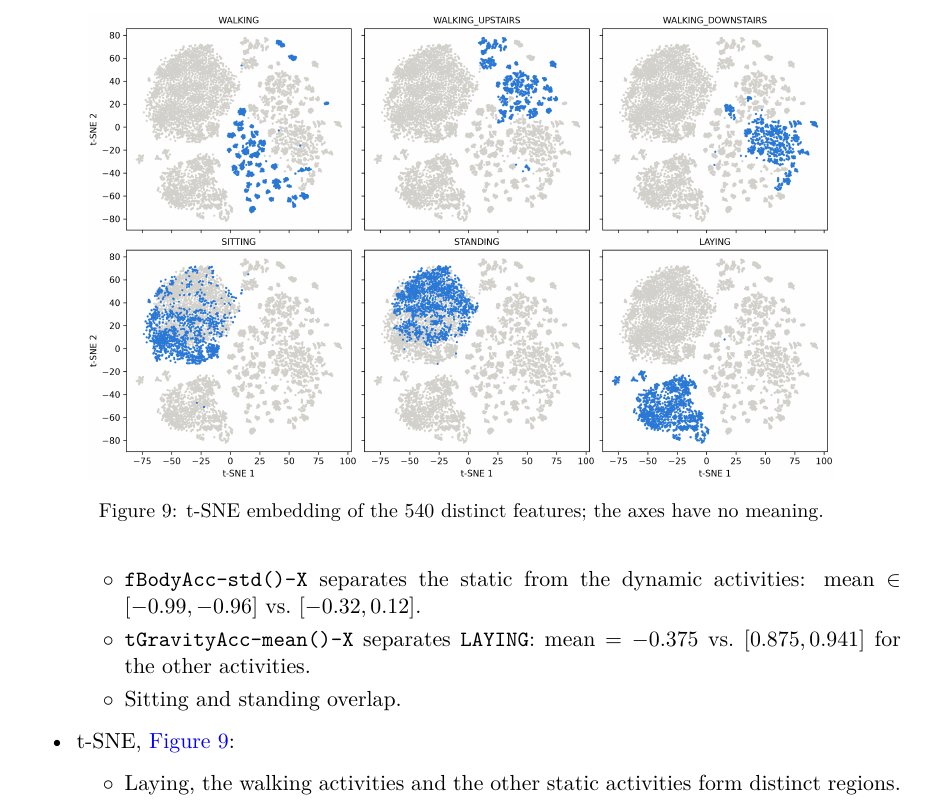
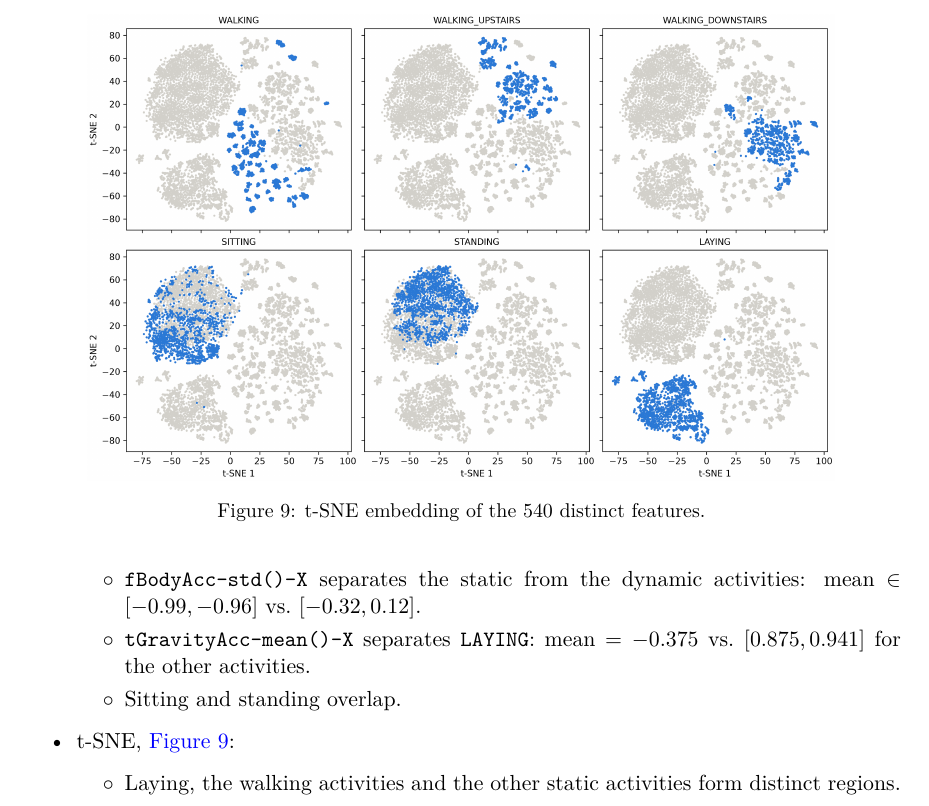
Before and after one commit to Stefy1209/Movement-Detection-using-Smartphone, a LaTeX document (docs/Software Project/2 - Data Analysis/data_analysis.tex): part of page 9 of 9, cut so that both start at the same text. Compiled offline with pdfLaTeX.

Commit message:
Data Analysis final version added

```diff
--- a/docs/Software Project/2 - Data Analysis/data_analysis.tex
+++ b/docs/Software Project/2 - Data Analysis/data_analysis.tex
@@ -397,7 +397,7 @@ Feature & IG & F & Skewness & Kurtosis & Outliers (\%) & KS \\
 \begin{figure}[htbp]
 \centering
 \includegraphics[width=0.85\textwidth]{figures/tsne.png}
-\caption{t-SNE embedding of the 540 distinct features; the axes have no meaning.}
+\caption{t-SNE embedding of the 540 distinct features.}
 \label{fig:tsne}
 \end{figure}
 
```
Also changed, not shown: 1 other file.
